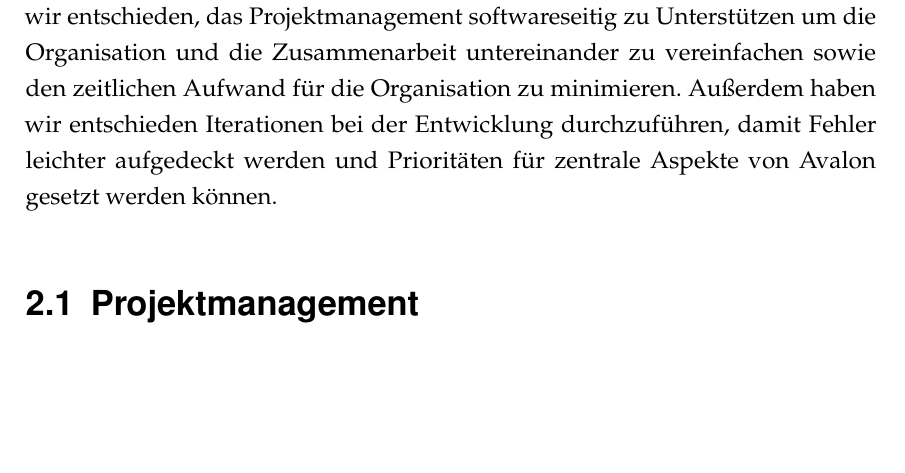
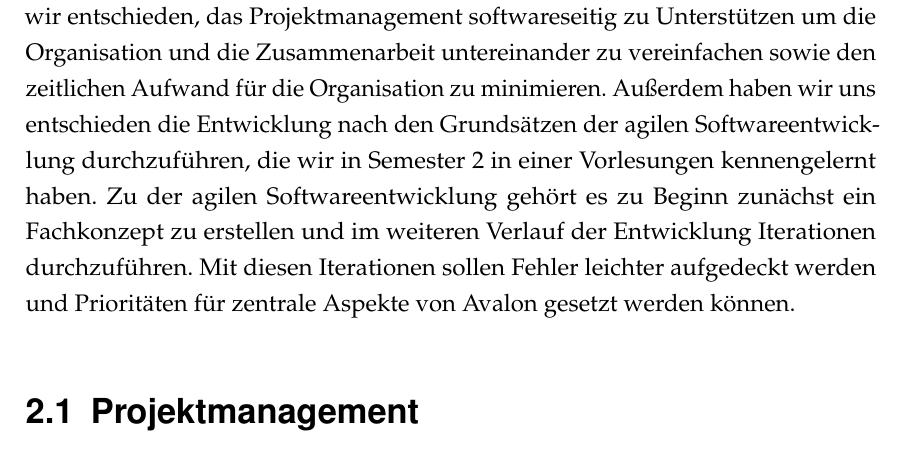
Before and after one commit to Jobs92/AvalonDOKU, a LaTeX document (latexVorlage-angepasst/dokumentation.tex, which reads latexVorlage-angepasst/content/02kapitel.tex): part of page 8 of 32, cut so that both start at the same text, the shorter picture padded with empty space. Compiled offline with pdfLaTeX; a LaTeX package or settings file that is missing is left out; an older LaTeX class or package is replaced by its successor.

Commit message:
chapter 2

```diff
--- a/latexVorlage-angepasst/content/02kapitel.tex
+++ b/latexVorlage-angepasst/content/02kapitel.tex
@@ -2,7 +2,7 @@
 
 \chapter{Planung und Vorgehen}
 
-Bei der Planung und Entwicklung von Avalon soll Effektivität und Zielstrebigkeit eine wichtige Rolle spielen. Deshalb war es uns von Beginn an wichtig, genügend Zeit in die Planung zu investieren. Während der ersten Planungsphase haben wir entschieden, das Projektmanagement softwareseitig zu Unterstützen um die Organisation und die  Zusammenarbeit untereinander zu vereinfachen sowie den zeitlichen Aufwand für die Organisation zu minimieren. Außerdem haben wir entschieden Iterationen bei der Entwicklung durchzuführen, damit Fehler leichter aufgedeckt werden und Prioritäten  für zentrale Aspekte von Avalon gesetzt werden können.
+Bei der Planung und Entwicklung von Avalon soll Effektivität und Zielstrebigkeit eine wichtige Rolle spielen. Deshalb war es uns von Beginn an wichtig, genügend Zeit in die Planung zu investieren. Während der ersten Planungsphase haben wir entschieden, das Projektmanagement softwareseitig zu Unterstützen um die Organisation und die  Zusammenarbeit untereinander zu vereinfachen sowie den zeitlichen Aufwand für die Organisation zu minimieren. Außerdem haben wir uns entschieden die Entwicklung nach den Grundsätzen der agilen Softwareentwicklung durchzuführen, die wir in Semester 2 in einer Vorlesungen kennengelernt haben. Zu der agilen Softwareentwicklung gehört es zu Beginn zunächst ein Fachkonzept zu erstellen und im weiteren Verlauf der Entwicklung Iterationen durchzuführen. Mit diesen Iterationen sollen Fehler leichter aufgedeckt werden und Prioritäten für zentrale Aspekte von Avalon gesetzt werden können.
 
 \section{Projektmanagement}
 
```
